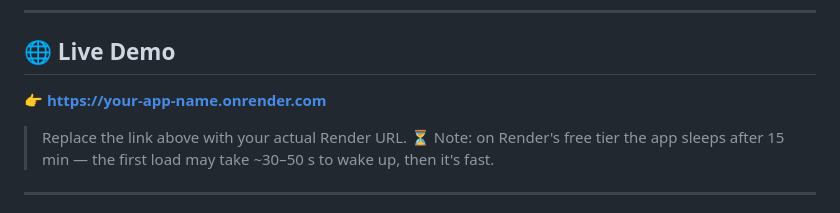
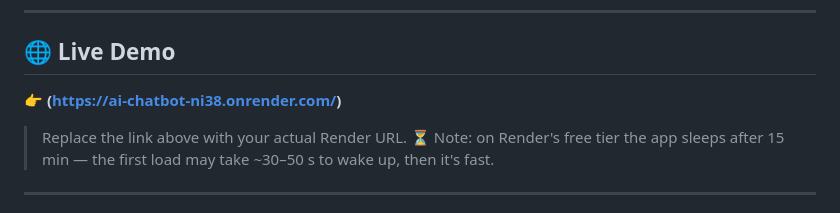
Before and after one commit to Akshaj19/AI-chatbot, a Markdown page: README.md, the part around the change. Rendered like a GitHub page.

```diff
--- a/README.md
+++ b/README.md
@@ -20,7 +20,7 @@
 
 ## 🌐 Live Demo
 
-👉 **[https://your-app-name.onrender.com]([https://your-app-name.onrender.com](https://ai-chatbot-ni38.onrender.com/))**
+👉 **(https://ai-chatbot-ni38.onrender.com/)**
 
 > Replace the link above with your actual Render URL.
 > ⏳ Note: on Render's free tier the app sleeps after 15 min — the first load may take ~30–50 s to wake up, then it's fast.
```
